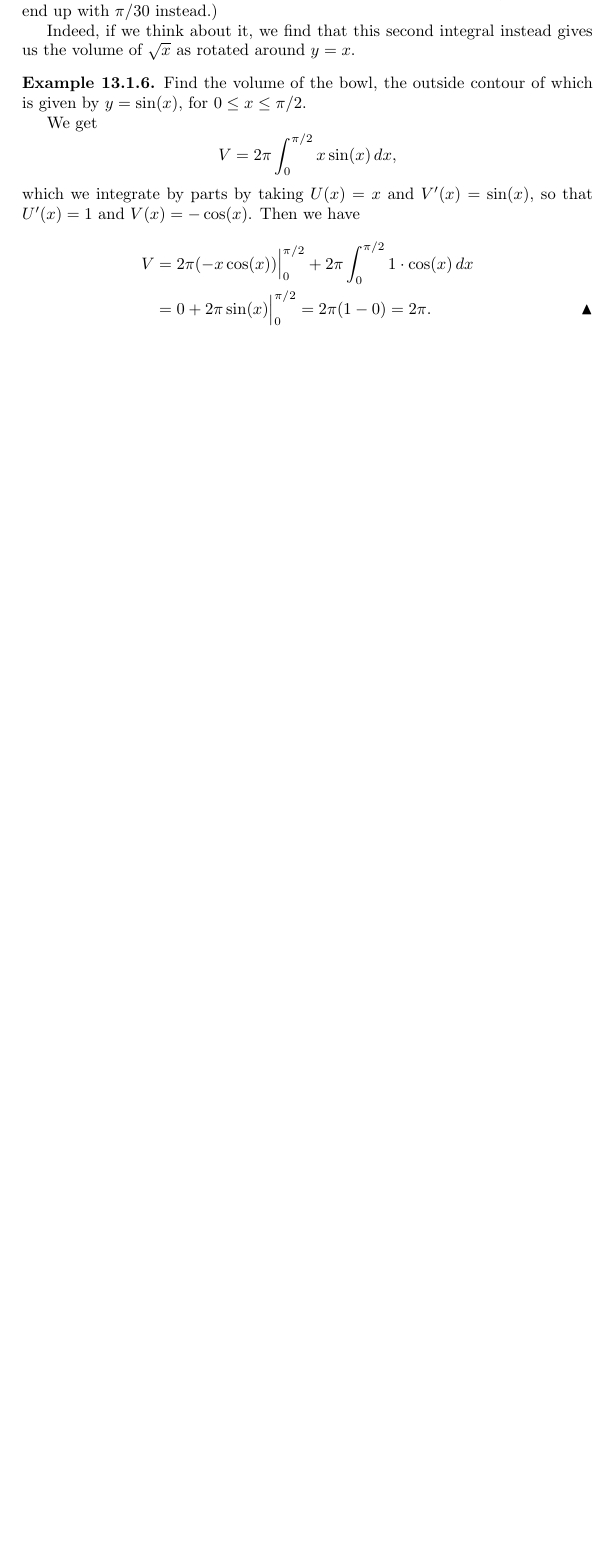
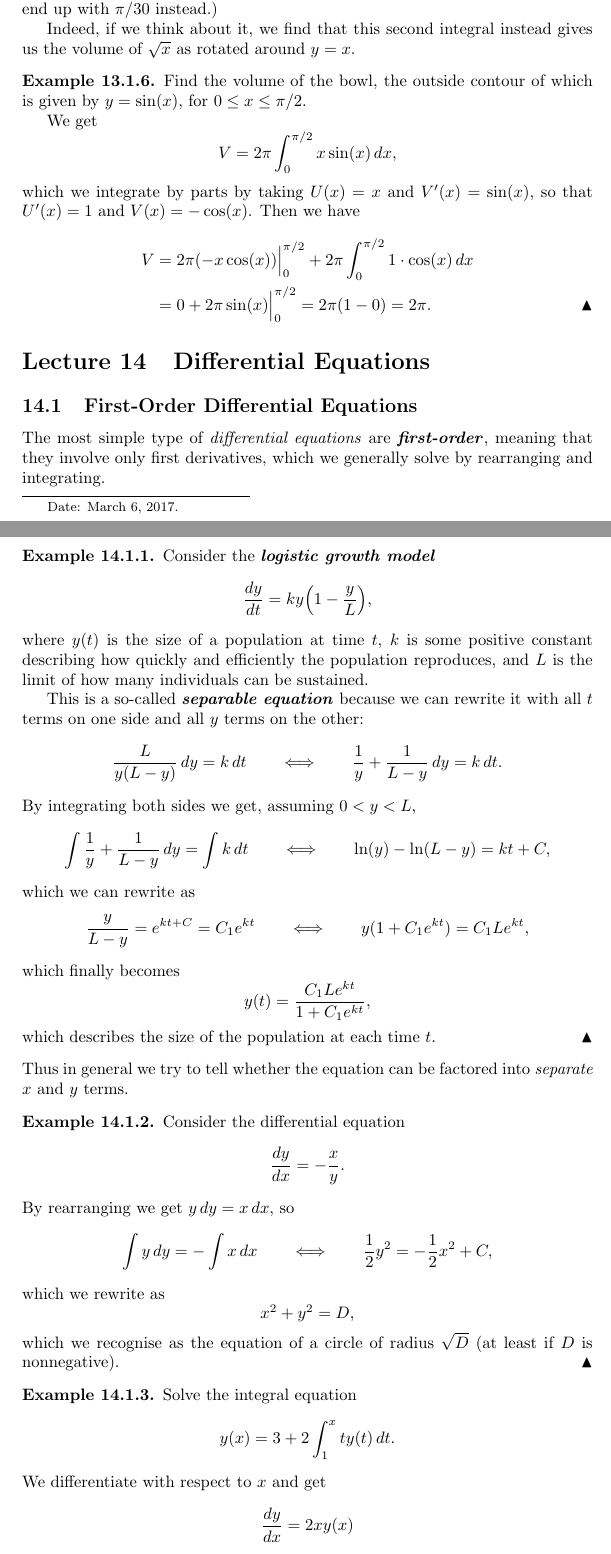
Before and after one commit to tinylittlesign/Calculus-I, a LaTeX paper (lectures.tex, which reads lectures/lecture14.tex): part of page 80 of 83 before the commit and two parts of pages 81 and 82 of 90 after it, the two joined at a grey line, cut so that both start at the same text, the shorter picture padded with empty space. The pictures show the PDF file lectures.pdf that the author committed with the source.

Commit message:
Added lecture 14.

```diff
--- a/lectures.tex
+++ b/lectures.tex
@@ -132,6 +132,16 @@
 \input{lectures/lecture13}
 
 
+\lecture[March 6, 2017]{Differential Equations}
+
+\input{lectures/lecture14}
+
+
+\lecture[March 9, 2017]{Differential Equations, continued}
+
+\input{lectures/lecture15}
+
+
 
 % List of references.
 \clearpage
--- /dev/null
+++ b/lectures/lecture14.tex
@@ -0,0 +1,77 @@
+%!TEX root = ../lectures.tex
+
+\topic{First-Order Differential Equations}
+
+The most simple type of \emph{differential equations}\index{differential equation} are \keyword{first-order}\index{differential equation!first-order}, meaning that they involve only first derivatives, which we generally solve by rearranging and integrating.
+
+\begin{example}
+	Consider the \keyword{logistic growth model}
+	\[
+		\frac{d y}{d t} = k y \Big ( 1 - \frac{y}{L} \Big ),
+	\]
+	where $y(t)$ is the size of a population at time $t$, $k$ is some positive constant describing how quickly and efficiently the population reproduces, and $L$ is the limit of how many individuals can be sustained.
+
+	This is a so-called \keyword{separable equation}\index{separable equation} because we can rewrite it with all $t$ terms on one side and all $y$ terms on the other:
+	\[
+		\frac{L}{y(L - y)} \, d y = k \, d t \qquad \Longleftrightarrow \qquad \frac{1}{y} + \frac{1}{L - y} \, d y = k \, d t.
+	\]
+
+	\noindent
+	By integrating both sides we get, assuming $0 < y < L$,
+	\[
+		\int \frac{1}{y} + \frac{1}{L - y} \, d y = \int k \, d t \qquad \Longleftrightarrow \qquad \ln(y) - \ln(L - y) = k t + C,
+	\]
+	which we can rewrite as
+	\[
+		\frac{y}{L - y} = e^{k t + C} = C_1 e^{k t} \qquad \Longleftrightarrow \qquad y (1 + C_1 e^{k t}) = C_1 L e^{k t},
+	\]
+	which finally becomes
+	\[
+		y(t) = \frac{C_1 L e^{k t}}{1 + C_1 e^{k t}},
+	\]
+	which describes the size of the population at each time $t$.
+\end{example}
+
+\noindent
+Thus in general we try to tell whether the equation can be factored into \emph{separate} $x$ and $y$ terms.
+
+\begin{example}
+	Consider the differential equation
+	\[
+		\frac{d y}{d x} = - \frac{x}{y}.
+	\]
+
+	\noindent
+	By rearranging we get $y \, dy = x \, d x$, so
+	\[
+		\int y \, d y = - \int x \, d x \qquad \Longleftrightarrow \qquad \frac{1}{2} y^2 = - \frac{1}{2} x^2 + C,
+	\]
+	which we rewrite as
+	\[
+		x^2 + y^2 = D,
+	\]
+	which we recognise as the equation of a circle of radius $\sqrt{D}$ (at least if $D$ is nonnegative).
+\end{example}
+
+\begin{example}
+	Solve the integral equation
+	\[
+		y(x) = 3 + 2 \int_1^x t y(t) \, d t.
+	\]
+
+	\noindent
+	We differentiate with respect to $x$ and get
+	\[
+		\frac{d y}{d x} = 2 x y(x)
+	\]
+	by the Fundamental theorem of calculus, whereby
+	\[
+		\frac{d y}{y} = 2 x \, d x \qquad \Longleftrightarrow \qquad \ln\abs{y(x)} = x^2 + C,
+	\]
+	whereby $y = C_1 e^{x^2}$.
+
+	By plugging in $x = 1$ in the original equation we get $y(1) = 3$ as an initial value, whence $y(1) = C_1 e^{1^2} = 3$, ergo $C_1 = 3 / e$, meaning that
+	\[
+		y = 3 e^{x^2 - 1}. \qedhere
+	\]
+\end{example}
@@ -0,0 +110,9 @@
+	                                            &= e^{\mu(x)} \Big ( \frac{d y}{d x} + p(x) y \Big ) = e^{\mu(x)} q(x).
+\end{align*}
+
+\noindent
+Integrating both sides we get
+\[
+	e^{\mu(x)} y(x) = \int e^{\mu(x)} q(x) \, d x,
+\]
+meaning that
@@ -0,0 +161 @@
+		e^{x^2 / 2} y = \int x^3 e^{x^2 / 2} \, d x,
@@ -0,0 +167 @@
+		\int x^3 e^{x^2 / 2} \, d x = x^2 e^{x^2 / 2} - 2 \int x e^{x^2 / 2} \, d x = x^2 e^{x^2 / 2} - 2 e^{x^2 / 2} + C.
@@ -0,0 +181 @@
+	a y'' + b y' + c y = 0,
@@ -0,0 +192,5 @@
+	a r^2 e^{r x} + b r e^{r x} + c e^{r x} = 0,
+\]
+and since $e^{r x}$ is nonzero, $y = e^{r x}$ will solve the differential equation if and only if $r$ satisfies the so-called \keyword{auxiliary equation}\index{auxiliary equation}
+\[
+	a r^2 + b r + c = 0.
@@ -0,0 +210,16 @@
+	r_1 = \frac{- b - \sqrt{b^2 - 4 a c}}{2 a} \qquad \text{and} \qquad r^2 = \frac{- b + \sqrt{b^2 - 4 a c}}{2 a},
+\]
+whereby $y_1(x) = e^{r_1 x}$ and $y_2(x) = e^{r_2 x}$ are two solutions, and so the general solution is
+\[
+	y(x) = A e^{r_1 x} + B e^{r_2 x}.
+\]
+
+\subsubsection*{Case 2: $b^2 - 4 a c = 0$}
+
+With the discriminant being zero we have $r_1 = r_2 = -b / (2a) = r$, so $y = e^{r x}$ is a solution. We find the general solution by taking $y = e^{r x} u(x)$, which gives
+\[
+	y' = e^{r x} (u'(x) + r u(x)) \qquad \text{and} \qquad y'' = e^{r x} (u''(x) + 2 r u'(x) + r^2 u(x)),
+\]
+which if we put it back into the differential equation yields
+\[
+	e^{r x} (a u''(x) + (2 a r + b) u'(x) + (a r^2 + b r + c) u(x)) = 0.
@@ -0,0 +240,7 @@
+	k = - \frac{b}{2 a} \qquad \text{and} \qquad \omega = \frac{\sqrt{4 a c - b^2}}{2 a}.
+\]
+Then $y_1^* (x) = e^{(k + i \omega) x}$ and $y_2^* (x) = e^{(k - i \omega) x}$ are two different solutions, but they are complex.
+
+However since
+\[
+	e^{i x} = \cos(x) + i \sin(x) \qquad \text{and} \qquad e^{- i x} = \cos(x) - i \sin(x),
@@ -0,0 +268,7 @@
+\end{example}
+
+\begin{example}
+	Solve the differential equation $y'' + 4 y + 13 y = 0$.
+
+	The auxiliary equation has the solutions $r = -2 \pm 3 i$, whereby $k = -2$ and $\omega = 3$. Therefore the general solution is $y = A e^{-2 x} \cos(3 x) + B e^{-2 t} \sin(3 x)$.
+\end{example}
```
Also changed, not shown: lectures.pdf, lectures/lecture14.tex (150 more changed lines).
